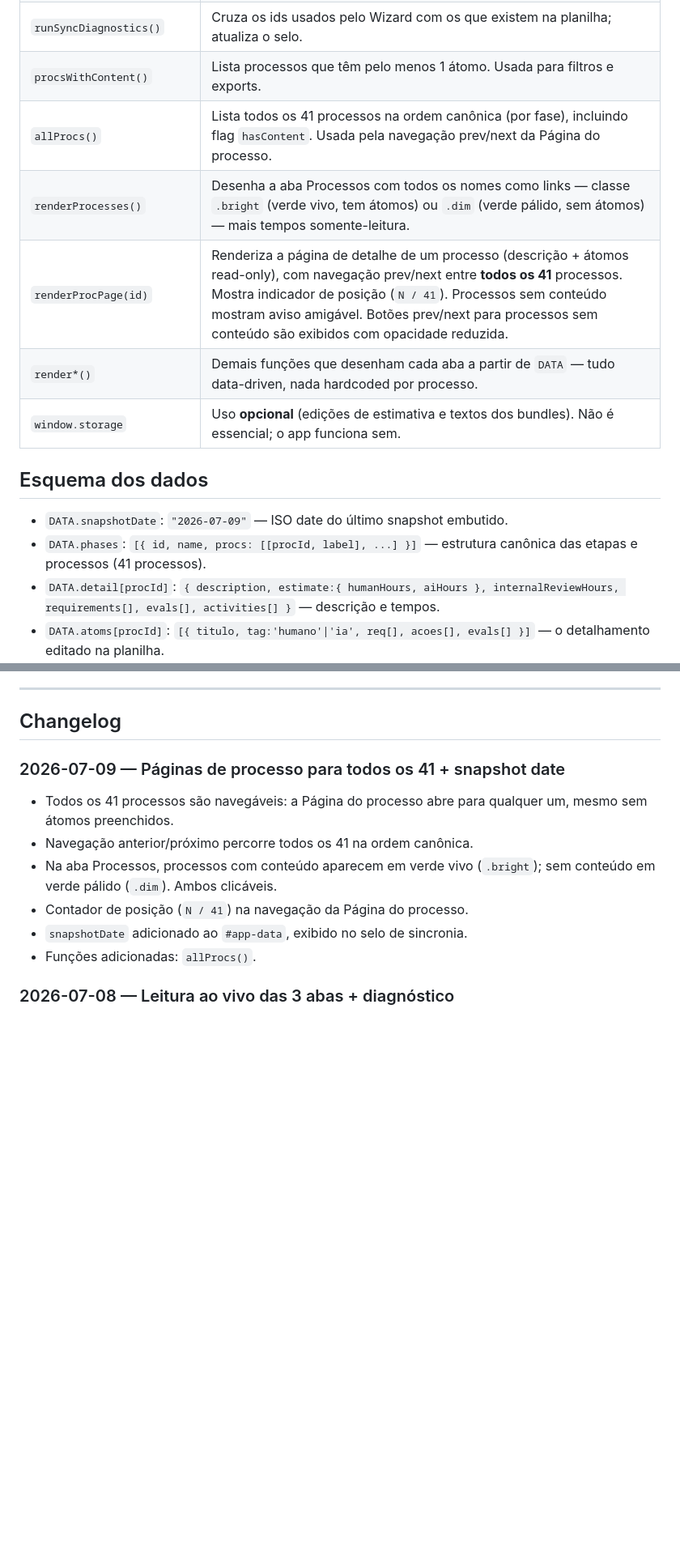
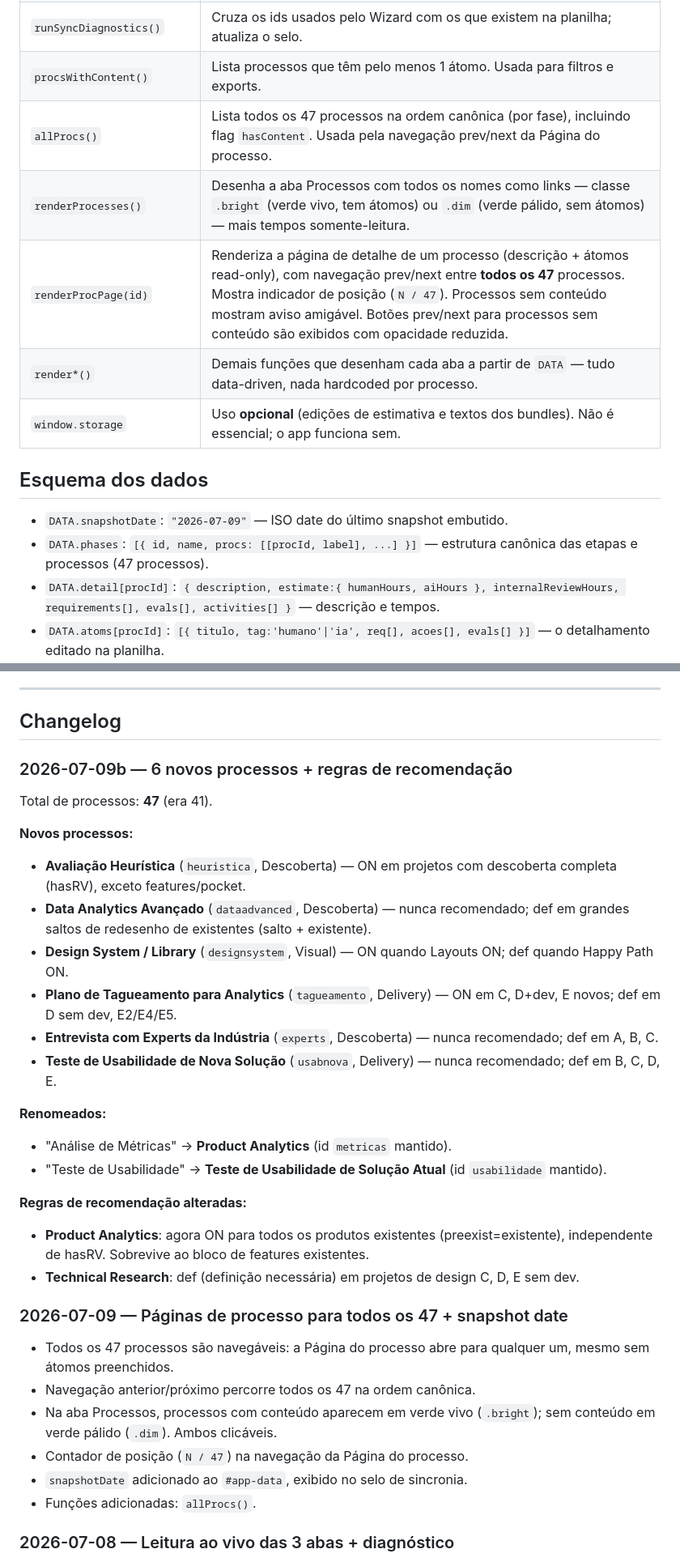
Before and after one commit to mgluz/outrai, a Markdown page: README.md, 2 parts joined by grey strips. Shown at 81% size. Rendered like a GitHub page; blank space fills up the shorter version.

```diff
--- a/README.md
+++ b/README.md
@@ -124,16 +124,16 @@ Há **dois caminhos** para o dado da planilha chegar na tela:
 | `syncAll()` | Orquestrador: roda os 3 syncs na ordem certa (Processos → Tipos → Átomos) e depois `runSyncDiagnostics()`. |
 | `runSyncDiagnostics()` | Cruza os ids usados pelo Wizard com os que existem na planilha; atualiza o selo. |
 | `procsWithContent()` | Lista processos que têm pelo menos 1 átomo. Usada para filtros e exports. |
-| `allProcs()` | Lista todos os 41 processos na ordem canônica (por fase), incluindo flag `hasContent`. Usada pela navegação prev/next da Página do processo. |
+| `allProcs()` | Lista todos os 47 processos na ordem canônica (por fase), incluindo flag `hasContent`. Usada pela navegação prev/next da Página do processo. |
 | `renderProcesses()` | Desenha a aba Processos com todos os nomes como links — classe `.bright` (verde vivo, tem átomos) ou `.dim` (verde pálido, sem átomos) — mais tempos somente-leitura. |
-| `renderProcPage(id)` | Renderiza a página de detalhe de um processo (descrição + átomos read-only), com navegação prev/next entre **todos os 41** processos. Mostra indicador de posição (`N / 41`). Processos sem conteúdo mostram aviso amigável. Botões prev/next para processos sem conteúdo são exibidos com opacidade reduzida. |
+| `renderProcPage(id)` | Renderiza a página de detalhe de um processo (descrição + átomos read-only), com navegação prev/next entre **todos os 47** processos. Mostra indicador de posição (`N / 47`). Processos sem conteúdo mostram aviso amigável. Botões prev/next para processos sem conteúdo são exibidos com opacidade reduzida. |
 | `render*()` | Demais funções que desenham cada aba a partir de `DATA` — tudo data-driven, nada hardcoded por processo. |
 | `window.storage` | Uso **opcional** (edições de estimativa e textos dos bundles). Não é essencial; o app funciona sem. |
 
 ## Esquema dos dados
 
 - `DATA.snapshotDate`: `"2026-07-09"` — ISO date do último snapshot embutido.
-- `DATA.phases`: `[{ id, name, procs: [[procId, label], ...] }]` — estrutura canônica das etapas e processos (41 processos).
+- `DATA.phases`: `[{ id, name, procs: [[procId, label], ...] }]` — estrutura canônica das etapas e processos (47 processos).
 - `DATA.detail[procId]`: `{ description, estimate:{ humanHours, aiHours }, internalReviewHours, requirements[], evals[], activities[] }` — descrição e tempos.
 - `DATA.atoms[procId]`: `[{ titulo, tag:'humano'|'ia', req[], acoes[], evals[] }]` — o detalhamento editado na planilha.
 - `DATA.families` / `DATA.types`: as 5 famílias (A–E) e os 25 tipos.
@@ -225,12 +225,32 @@ No preview do chat (ambiente Claude), o navegador bloqueia o `fetch` para o Shee
 
 ## Changelog
 
-### 2026-07-09 — Páginas de processo para todos os 41 + snapshot date
+### 2026-07-09b — 6 novos processos + regras de recomendação
 
-- Todos os 41 processos são navegáveis: a Página do processo abre para qualquer um, mesmo sem átomos preenchidos.
-- Navegação anterior/próximo percorre todos os 41 na ordem canônica.
+Total de processos: **47** (era 41).
+
+**Novos processos:**
+- **Avaliação Heurística** (`heuristica`, Descoberta) — ON em projetos com descoberta completa (hasRV), exceto features/pocket.
+- **Data Analytics Avançado** (`dataadvanced`, Descoberta) — nunca recomendado; def em grandes saltos de redesenho de existentes (salto + existente).
+- **Design System / Library** (`designsystem`, Visual) — ON quando Layouts ON; def quando Happy Path ON.
+- **Plano de Tagueamento para Analytics** (`tagueamento`, Delivery) — ON em C, D+dev, E novos; def em D sem dev, E2/E4/E5.
+- **Entrevista com Experts da Indústria** (`experts`, Descoberta) — nunca recomendado; def em A, B, C.
+- **Teste de Usabilidade de Nova Solução** (`usabnova`, Delivery) — nunca recomendado; def em B, C, D, E.
+
+**Renomeados:**
+- "Análise de Métricas" → **Product Analytics** (id `metricas` mantido).
+- "Teste de Usabilidade" → **Teste de Usabilidade de Solução Atual** (id `usabilidade` mantido).
+
+**Regras de recomendação alteradas:**
+- **Product Analytics**: agora ON para todos os produtos existentes (preexist=existente), independente de hasRV. Sobrevive ao bloco de features existentes.
+- **Technical Research**: def (definição necessária) em projetos de design C, D, E sem dev.
+
+### 2026-07-09 — Páginas de processo para todos os 47 + snapshot date
+
+- Todos os 47 processos são navegáveis: a Página do processo abre para qualquer um, mesmo sem átomos preenchidos.
+- Navegação anterior/próximo percorre todos os 47 na ordem canônica.
 - Na aba Processos, processos com conteúdo aparecem em verde vivo (`.bright`); sem conteúdo em verde pálido (`.dim`). Ambos clicáveis.
-- Contador de posição (`N / 41`) na navegação da Página do processo.
+- Contador de posição (`N / 47`) na navegação da Página do processo.
 - `snapshotDate` adicionado ao `#app-data`, exibido no selo de sincronia.
 - Funções adicionadas: `allProcs()`.
 
```
Also changed, not shown: other parts of README.md (+5 -5 lines).
